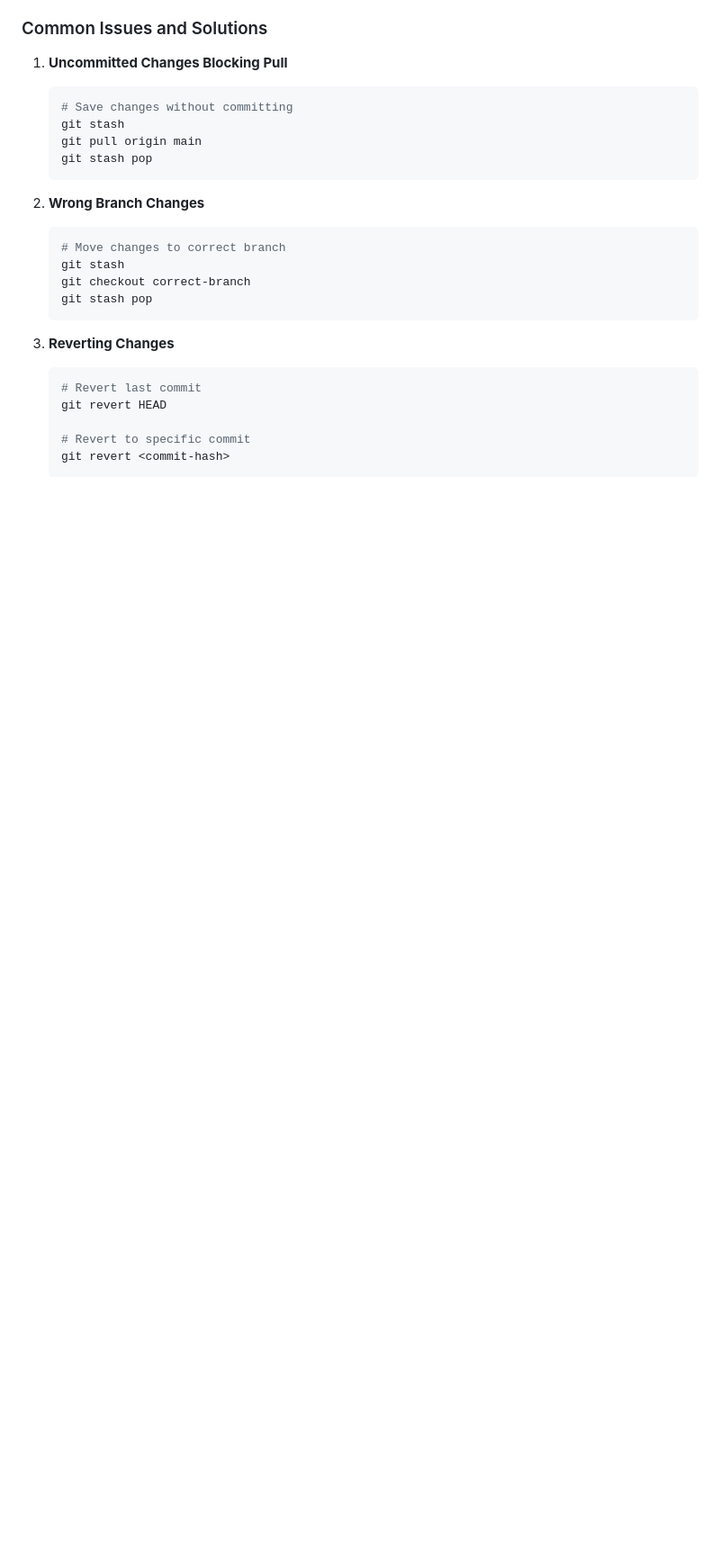
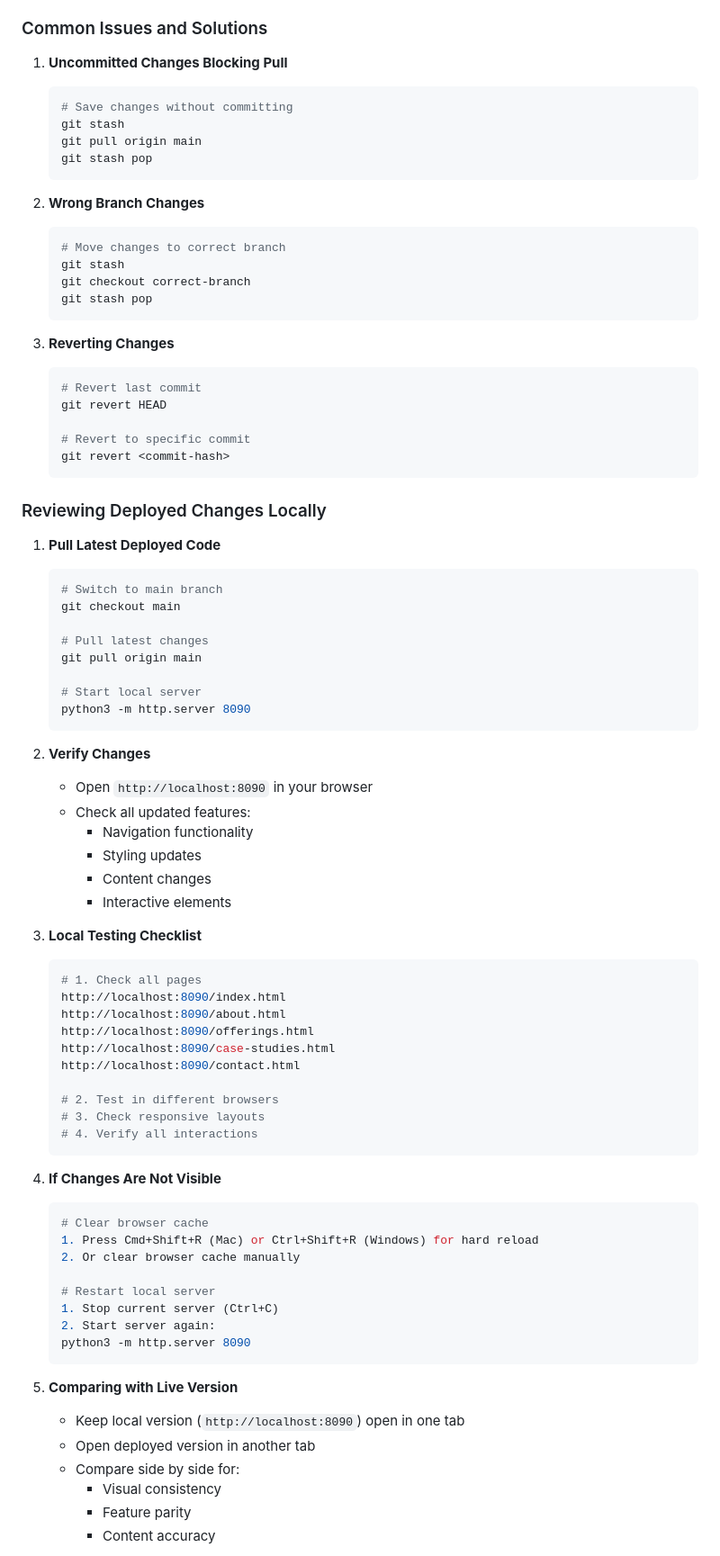
Before and after one commit to JasleenS-product/product-with-jasleen-website, a Markdown page: README.md, the part around one of its changes. Shown at 90% size. Rendered like a GitHub page; blank space fills up the shorter version.

Commit message:
Add comprehensive guide for reviewing deployed changes locally

````diff
--- a/README.md
+++ b/README.md
@@ -434,3 +434,60 @@ git commit -m "Resolved merge conflicts"
    # Revert to specific commit
    git revert <commit-hash>
    ```
+
+### Reviewing Deployed Changes Locally
+
+1. **Pull Latest Deployed Code**
+   ```bash
+   # Switch to main branch
+   git checkout main
+
+   # Pull latest changes
+   git pull origin main
+
+   # Start local server
+   python3 -m http.server 8090
+   ```
+
+2. **Verify Changes**
+   - Open `http://localhost:8090` in your browser
+   - Check all updated features:
+     - Navigation functionality
+     - Styling updates
+     - Content changes
+     - Interactive elements
+
+3. **Local Testing Checklist**
+   ```bash
+   # 1. Check all pages
+   http://localhost:8090/index.html
+   http://localhost:8090/about.html
+   http://localhost:8090/offerings.html
+   http://localhost:8090/case-studies.html
+   http://localhost:8090/contact.html
+
+   # 2. Test in different browsers
+   # 3. Check responsive layouts
+   # 4. Verify all interactions
+   ```
+
+4. **If Changes Are Not Visible**
+   ```bash
+   # Clear browser cache
+   1. Press Cmd+Shift+R (Mac) or Ctrl+Shift+R (Windows) for hard reload
+   2. Or clear browser cache manually
+
+   # Restart local server
+   1. Stop current server (Ctrl+C)
+   2. Start server again:
+   python3 -m http.server 8090
+   ```
+
+5. **Comparing with Live Version**
+   - Keep local version (`http://localhost:8090`) open in one tab
+   - Open deployed version in another tab
+   - Compare side by side for:
+     - Visual consistency
+     - Feature parity
+     - Content accuracy
+
````
Also changed, not shown: other parts of README.md (+52 -0 lines).
